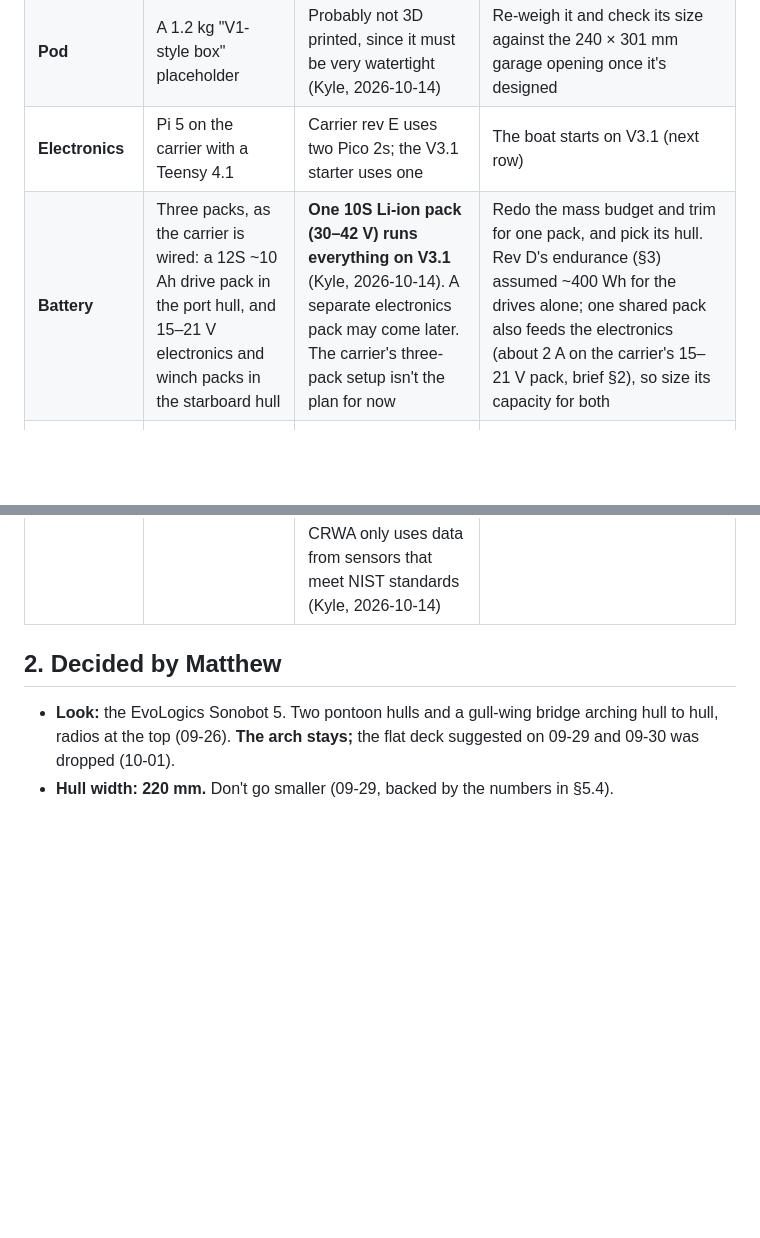
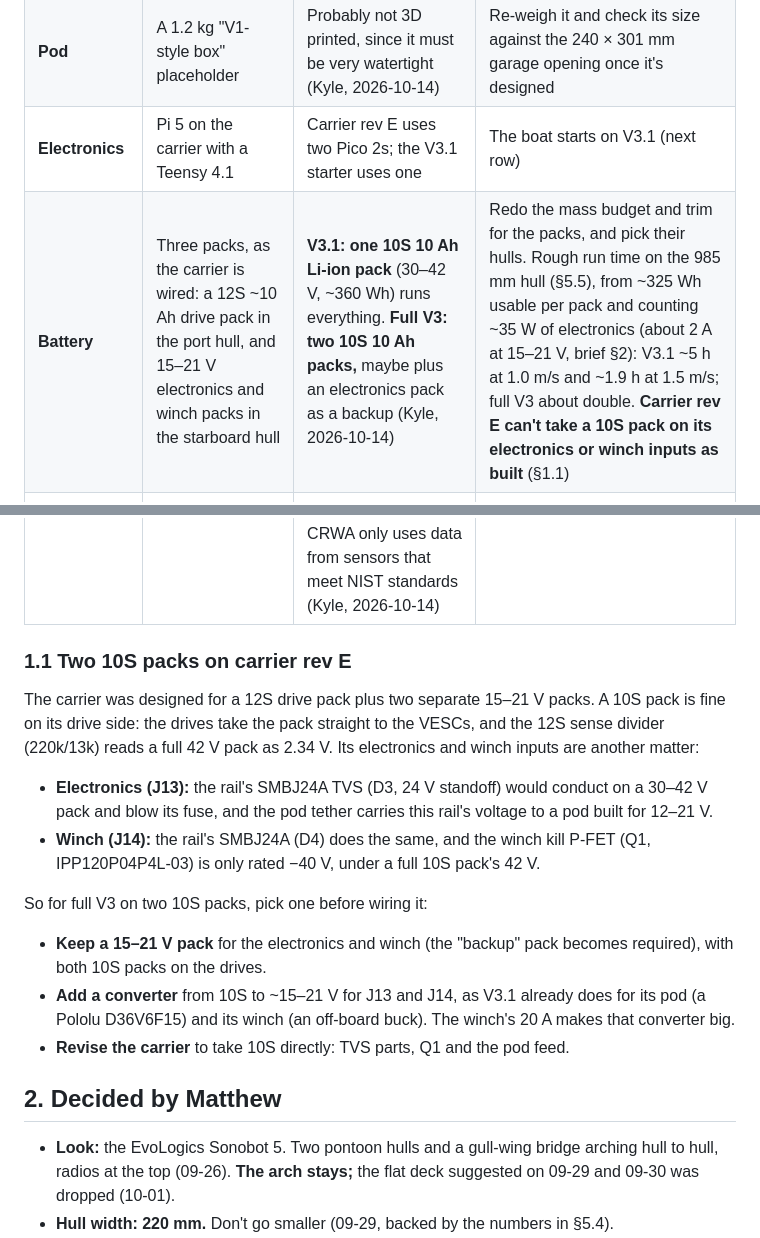
Before and after one commit to ka1e27/dreams, a Markdown page: docs/v3/V3_MECHANICAL.md, 2 parts joined by grey strips. GitHub-like rendering; blank space fills up the shorter version.

Commit message:
docs(v3): 10S 10 Ah packs, and what two of them mean for carrier rev E
Kyle, 2026-10-14: V3.1 runs on one 10S 10 Ah Li-ion pack (~360 Wh), and full V3 on
two, maybe with an electronics pack as a backup. The Battery row in
V3_MECHANICAL.md 1 gives rough run times on the 985 mm hull: V3.1 ~5 h at 1.0 m/s
and ~1.9 h at 1.5 m/s, full V3 about double.

New 1.1: carrier rev E only takes 10S on its drive side. Its electronics and winch
inputs are 15-21 V domains. Their SMBJ24A TVSs (D3, D4) would blow the fuse on a
30-42 V pack, Q1 is rated -40 V, and the pod is built for 12-21 V. Lists the three
ways out: keep a 15-21 V pack, add a converter, or revise the carrier.

Co-Authored-By: Claude Opus 5.5 <noreply@anthropic.com>

```diff
--- a/docs/v3/V3_MECHANICAL.md
+++ b/docs/v3/V3_MECHANICAL.md
@@ -28,10 +28,29 @@ Settle these before anyone models the boat in CAD from the rev D drawings.
 | **Outdrive mount** | Printed ABS for now; mill a 6061 one later | Motor mounts machined from metal (Kyle, 2026-10-14) | Go straight to the metal version of the mount in §4.3 |
 | **Pod** | A 1.2 kg "V1-style box" placeholder | Probably not 3D printed, since it must be very watertight (Kyle, 2026-10-14) | Re-weigh it and check its size against the 240 × 301 mm garage opening once it's designed |
 | **Electronics** | Pi 5 on the carrier with a Teensy 4.1 | Carrier rev E uses two Pico 2s; the V3.1 starter uses one | The boat starts on V3.1 (next row) |
-| **Battery** | Three packs, as the carrier is wired: a 12S ~10 Ah drive pack in the port hull, and 15–21 V electronics and winch packs in the starboard hull | **One 10S Li-ion pack (30–42 V) runs everything on V3.1** (Kyle, 2026-10-14). A separate electronics pack may come later. The carrier's three-pack setup isn't the plan for now | Redo the mass budget and trim for one pack, and pick its hull. Rev D's endurance (§3) assumed ~400 Wh for the drives alone; one shared pack also feeds the electronics (about 2 A on the carrier's 15–21 V pack, brief §2), so size its capacity for both |
+| **Battery** | Three packs, as the carrier is wired: a 12S ~10 Ah drive pack in the port hull, and 15–21 V electronics and winch packs in the starboard hull | **V3.1: one 10S 10 Ah Li-ion pack** (30–42 V, ~360 Wh) runs everything. **Full V3: two 10S 10 Ah packs,** maybe plus an electronics pack as a backup (Kyle, 2026-10-14) | Redo the mass budget and trim for the packs, and pick their hulls. Rough run time on the 985 mm hull (§5.5), from ~325 Wh usable per pack and counting ~35 W of electronics (about 2 A at 15–21 V, brief §2): V3.1 ~5 h at 1.0 m/s and ~1.9 h at 1.5 m/s; full V3 about double. **Carrier rev E can't take a 10S pack on its electronics or winch inputs as built** (§1.1) |
 | **Drive power** | ~94 W for both drives at 1.5 m/s, ~381 W at 3 m/s, ~110 N bollard | Kyle sized V3's drive at 200–300 W per side, belt-driven motors on deck (week of Oct 5) | Same layout. Kyle's figure leaves more headroom than rev D's estimate |
 | **Drive motor and controller** | Rev C's 380 KV outrunner, picked for 18 V; the KV for 12S left open (§7) | **Picked** (Kyle, 2026-10-14), two of each: a Flipsky Battle Hardened 5048 200KV 1300 W sensored outrunner, on a Flipsky Mini FSESC4.20 50A (VESC 4.12 based, aluminium heat sink) | On the 10S pack, 200 KV gives ~7,200 rpm unloaded at 36 V nominal and ~6,000 near empty (30 V). Rev D needs ~3,900 rpm at the prop for 3 m/s through its 1:1 belt, so there's headroom. Rev D's 150–200 KV range was for 12S, which is ~185–245 KV at 10S, so 200 KV sits inside it. The controller's 8–60 V (3–13S) covers 10S, and it talks CAN. Raise the motor axis ~5 mm so the 50 mm can fits the cover, and match the motor pulley's bore to the shaft (not confirmed yet) |
 | **Test site** | Muddy River as the design target (Matthew, 2026-09-30) | Confirmed with CRWA: water temperature and depth on the Muddy River where people can't walk; water testing from the thaw, about March 2027; CRWA only uses data from sensors that meet NIST standards (Kyle, 2026-10-14) | Agrees. Any sensor upgrade in §6 has to meet the NIST rule |
+
+### 1.1 Two 10S packs on carrier rev E
+
+The carrier was designed for a 12S drive pack plus two separate 15–21 V packs. A 10S pack is fine on
+its drive side: the drives take the pack straight to the VESCs, and the 12S sense divider (220k/13k)
+reads a full 42 V pack as 2.34 V. Its electronics and winch inputs are another matter:
+
+- **Electronics (J13):** the rail's SMBJ24A TVS (D3, 24 V standoff) would conduct on a 30–42 V pack
+  and blow its fuse, and the pod tether carries this rail's voltage to a pod built for 12–21 V.
+- **Winch (J14):** the rail's SMBJ24A (D4) does the same, and the winch kill P-FET (Q1,
+  IPP120P04P4L-03) is only rated −40 V, under a full 10S pack's 42 V.
+
+So for full V3 on two 10S packs, pick one before wiring it:
+
+- **Keep a 15–21 V pack** for the electronics and winch (the "backup" pack becomes required), with
+  both 10S packs on the drives.
+- **Add a converter** from 10S to ~15–21 V for J13 and J14, as V3.1 already does for its pod (a
+  Pololu D36V6F15) and its winch (an off-board buck). The winch's 20 A makes that converter big.
+- **Revise the carrier** to take 10S directly: TVS parts, Q1 and the pod feed.
 
 ## 2. Decided by Matthew
 
```
